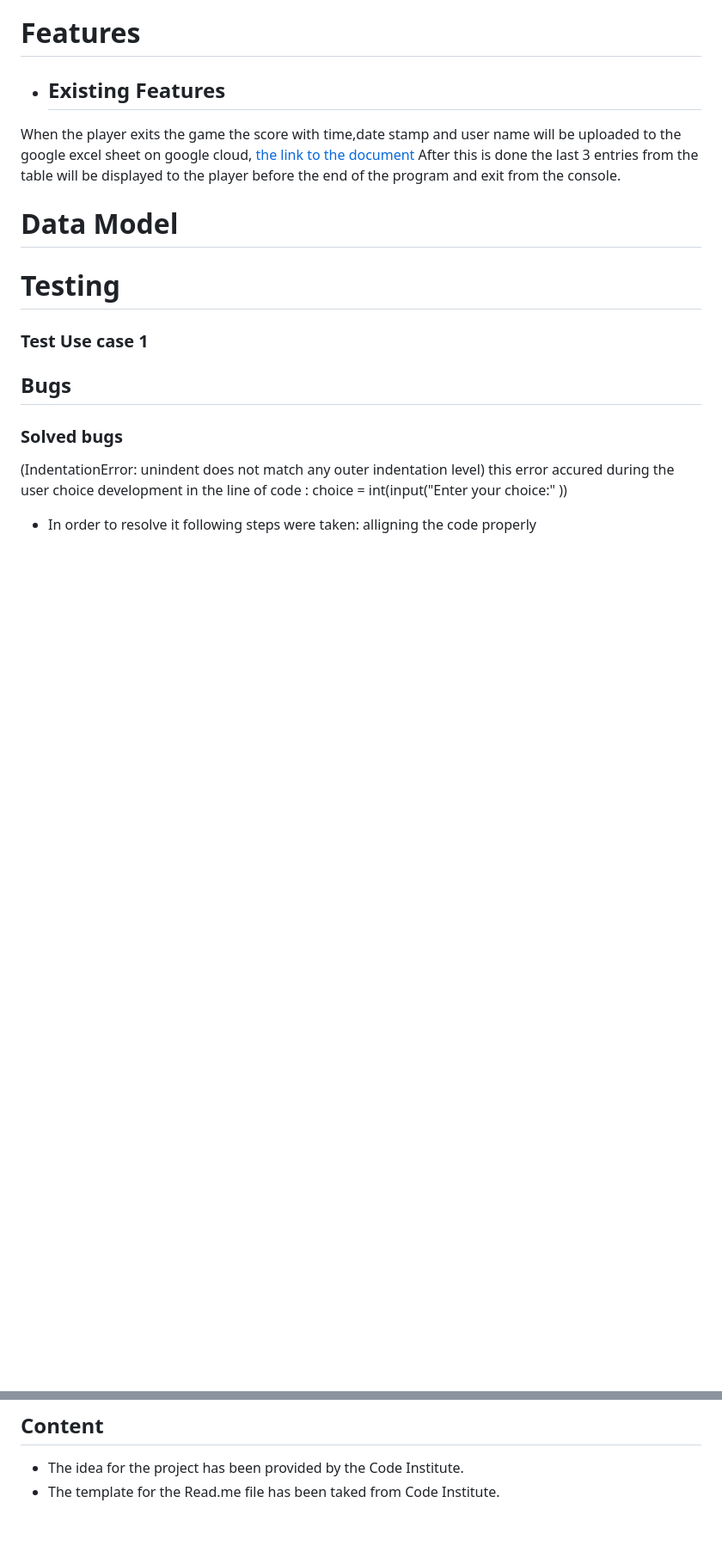
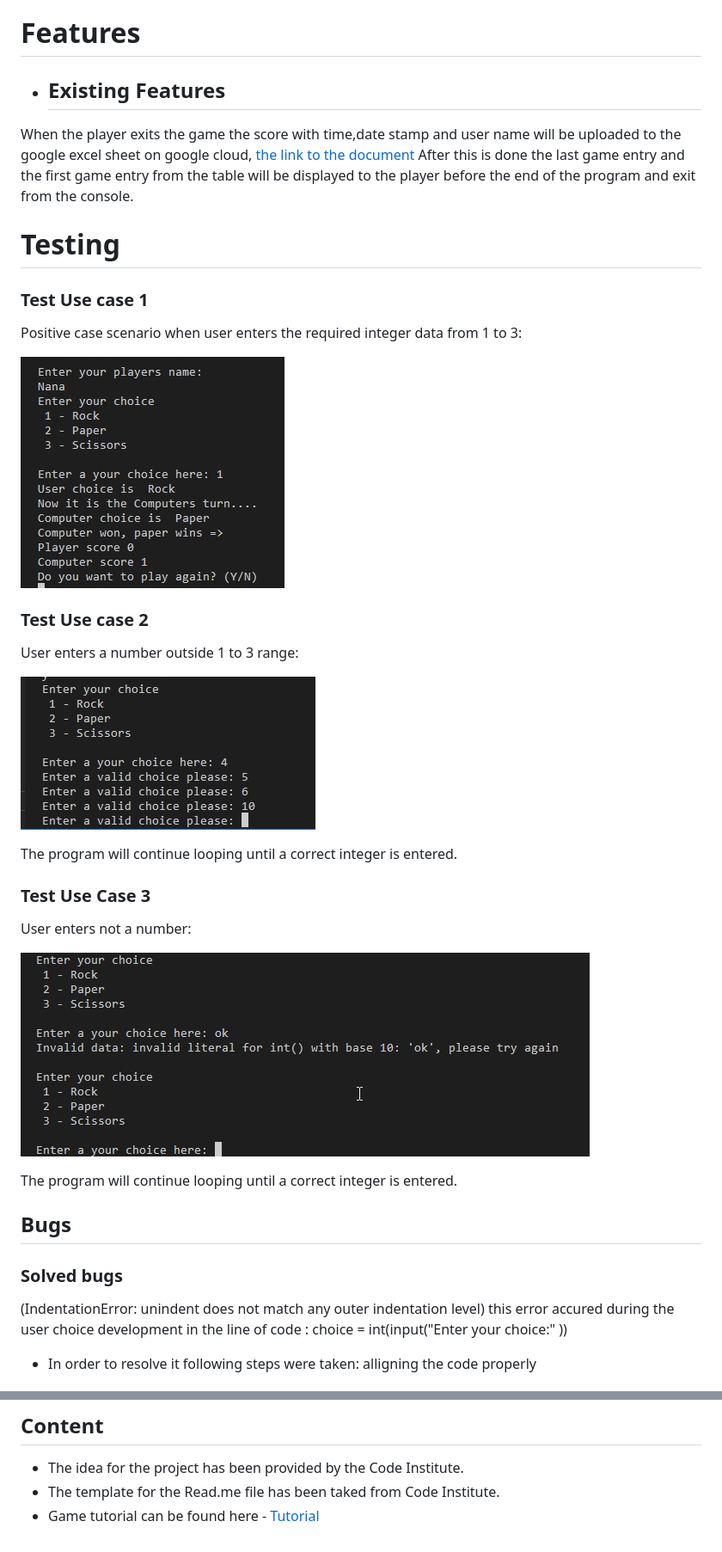
Before and after one commit to aslavinska/project3, a Markdown page: README.md, 2 parts joined by grey strips. Shown at 86% size. GitHub-like rendering; pictures changed too: images/testcase1.jpg (added), images/testcase2.jpg (added), images/testcase3.jpg (added); blank space fills up the shorter version.

Commit message:
Adding testing description ti READMe file

```diff
--- a/README.md
+++ b/README.md
@@ -14,13 +14,29 @@ When the game is launched the user will be asked to enter their username. After
 
 - ## Existing Features
 When the player exits the game the score with time,date stamp and user name will be uploaded to the google excel sheet on google cloud, [the link to the document](https://docs.google.com/spreadsheets/d/1F5zwRo01onh-AabcT0iuz1QTQHAk1fY6IeQYId1ddes/edit#gid=1680754323)
-After this is done the last 3 entries from the table will be displayed to the player before the end of the program and exit from the console.
+After this is done the last game entry and the first game entry from the table will be displayed to the player before the end of the program and exit from the console.
 
-# Data Model
 
 # Testing
 
 ### Test Use case 1
+Positive case scenario when user enters the required integer data from 1 to 3:
+
+![TestCase1](/images/testcase1.jpg)
+
+### Test Use case 2
+User enters a number outside 1 to 3 range:
+
+![TestCase2](/images/testcase2.jpg)
+
+The program will continue looping until a correct integer is entered.
+
+### Test Use Case 3
+User enters not a number:
+
+![TestCase3](/images/testcase3.jpg)
+
+The program will continue looping until a correct integer is entered.
 
  ## Bugs
 
@@ -57,3 +73,4 @@ The live link can be found here - [Rock, Paper, Scissors](https://aslavinska.git
 ## Content
 - The idea for the project has been provided by the Code Institute.
 - The template for the Read.me file has been taked from Code Institute.
+- Game tutorial can be found here - [Tutorial](https://www.geeksforgeeks.org/python-program-implement-rock-paper-scissor-game/)
```
Also changed, not shown: images/pep8 validator.jpg, 1 other file.
